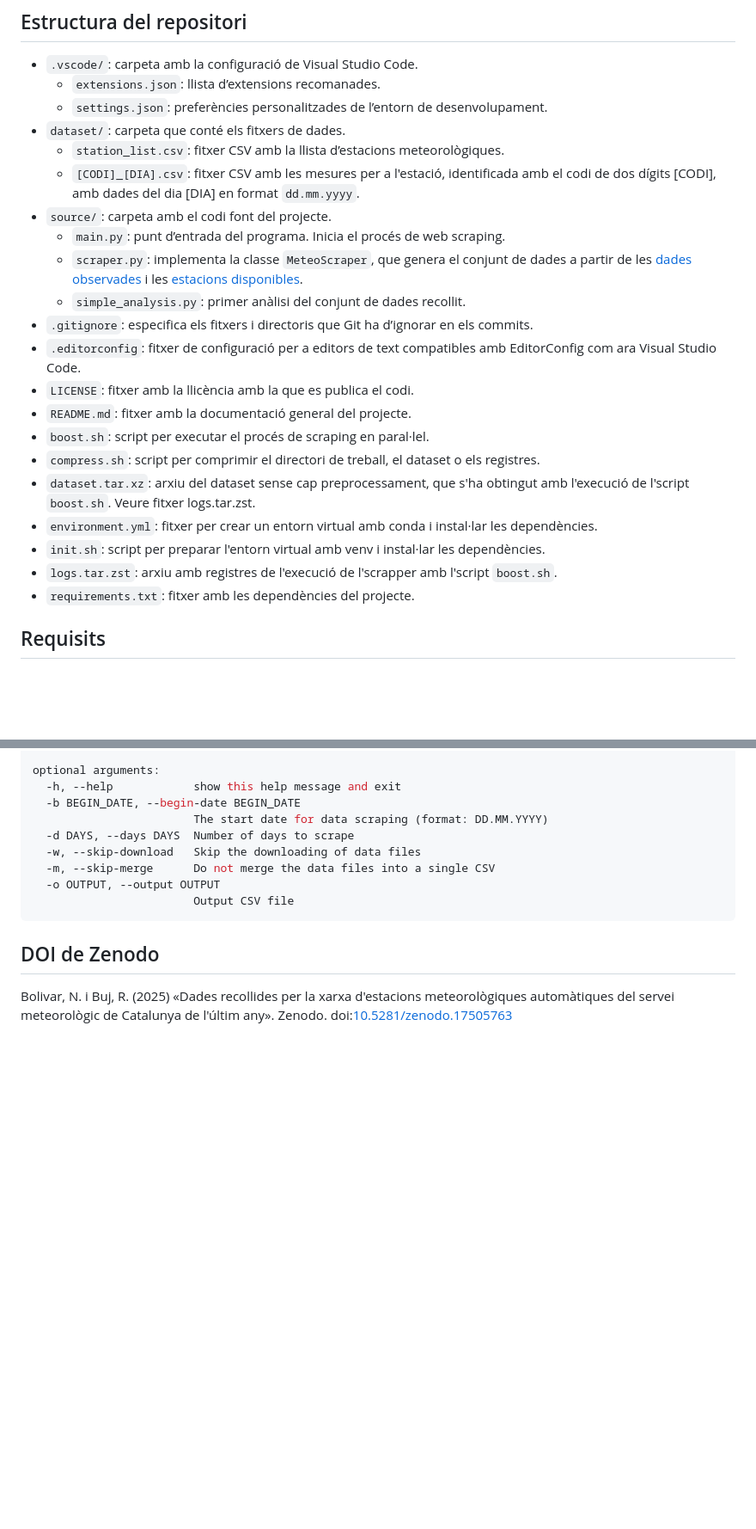
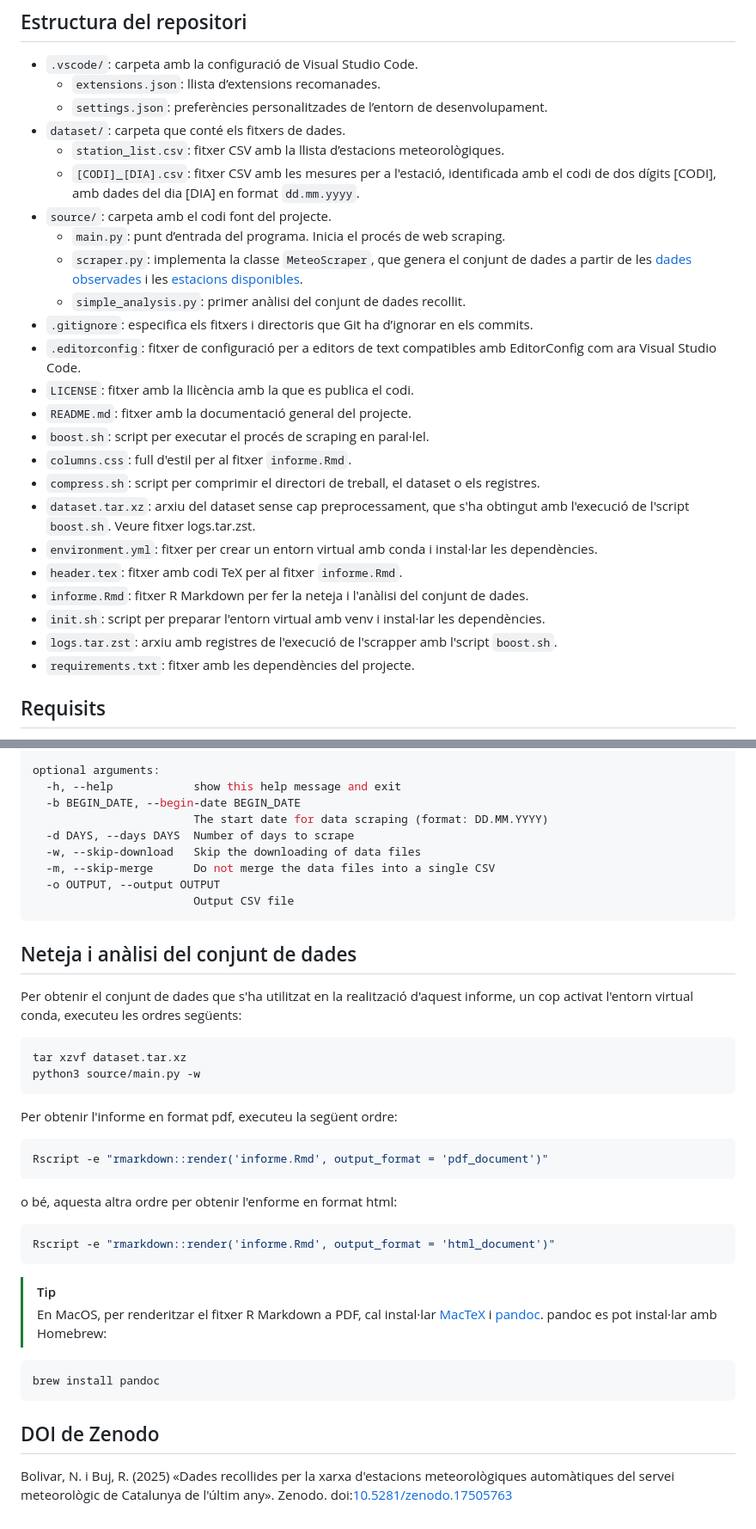
Before and after one commit to rbuj-UOC/M2.951-PRACTICA, a Markdown page: README.md, 2 parts joined by grey strips. Shown at 86% size. GitHub-like rendering; blank space fills up the shorter version.

````diff
--- a/README.md
+++ b/README.md
@@ -13,29 +13,35 @@
 - `dataset/`: carpeta que conté els fitxers de dades.
   - `station_list.csv`: fitxer CSV amb la llista d’estacions meteorològiques.
   - `[CODI]_[DIA].csv`: fitxer CSV amb les mesures per a l'estació, identificada
-  amb el codi de dos dígits [CODI], amb dades del dia [DIA] en format `dd.mm.yyyy`.
+    amb el codi de dos dígits [CODI], amb dades del dia [DIA] en format
+    `dd.mm.yyyy`.
 - `source/`: carpeta amb el codi font del projecte.
   - `main.py`: punt d’entrada del programa. Inicia el procés de web scraping.
   - `scraper.py`: implementa la classe `MeteoScraper`, que genera el conjunt de
-  dades a partir de les [dades observades](https://www.meteo.cat/observacions/xema/dades)
-  i les [estacions disponibles](https://www.meteo.cat//observacions/llistat-xema).
+    dades a partir de les [dades observades](https://www.meteo.cat/observacions/xema/dades)
+    i les [estacions disponibles](https://www.meteo.cat//observacions/llistat-xema).
   - `simple_analysis.py`: primer anàlisi del conjunt de dades recollit.
 - `.gitignore`: especifica els fitxers i directoris que Git ha d’ignorar en els
-commits.
+  commits.
 - `.editorconfig`: fitxer de configuració per a editors de text compatibles
-amb EditorConfig com ara Visual Studio Code.
+  amb EditorConfig com ara Visual Studio Code.
 - `LICENSE`: fitxer amb la llicència amb la que es publica el codi.
 - `README.md`: fitxer amb la documentació general del projecte.
 - `boost.sh`: script per executar el procés de scraping en paral·lel.
-- `compress.sh`: script per comprimir el directori de treball, el dataset o els registres.
+- `columns.css`: full d'estil per al fitxer `informe.Rmd`.
+- `compress.sh`: script per comprimir el directori de treball, el dataset o els
+  registres.
 - `dataset.tar.xz`: arxiu del dataset sense cap preprocessament, que s'ha
-obtingut amb l'execució de l'script `boost.sh`. Veure fitxer logs.tar.zst.
+  obtingut amb l'execució de l'script `boost.sh`. Veure fitxer logs.tar.zst.
 - `environment.yml`: fitxer per crear un entorn virtual amb conda i instal·lar
-les dependències.
+  les dependències.
+- `header.tex`: fitxer amb codi TeX per al fitxer `informe.Rmd`.
+- `informe.Rmd`: fitxer R Markdown per fer la neteja i l'anàlisi del conjunt de
+   dades.
 - `init.sh`: script per preparar l'entorn virtual amb venv i instal·lar les
-dependències.
+  dependències.
 - `logs.tar.zst`: arxiu amb registres de l'execució de l'scrapper amb l'script
-`boost.sh`.
+  `boost.sh`.
 - `requirements.txt`: fitxer amb les dependències del projecte.
 
 ## Requisits
@@ -269,6 +275,39 @@ optional arguments:
                         Output CSV file
 ```
 
+## Neteja i anàlisi del conjunt de dades
+
+Per obtenir el conjunt de dades que s'ha utilitzat en la realització d'aquest
+informe, un cop activat l'entorn virtual conda, executeu les ordres següents:
+
+```sh
+tar xzvf dataset.tar.xz
+python3 source/main.py -w
+```
+
+Per obtenir l'informe en format pdf, executeu la següent ordre:
+
+```sh
+Rscript -e "rmarkdown::render('informe.Rmd', output_format = 'pdf_document')"
+```
+
+o bé, aquesta altra ordre per obtenir l'enforme en format html:
+
+```sh
+Rscript -e "rmarkdown::render('informe.Rmd', output_format = 'html_document')"
+```
+
+> [!TIP]
+> En MacOS, per renderitzar el fitxer R Markdown a PDF, cal instal·lar
+> [MacTeX](https://www.tug.org/mactex/) i [pandoc](https://pandoc.org/). pandoc
+> es pot instal·lar amb Homebrew:
+
+```sh
+brew install pandoc
+```
+
 ## DOI de Zenodo
 
-Bolivar, N. i Buj, R. (2025) «Dades recollides per la xarxa d'estacions meteorològiques automàtiques del servei meteorològic de Catalunya de l'últim any». Zenodo. doi:[10.5281/zenodo.17505763](https://doi.org/10.5281/zenodo.17505763)
+Bolivar, N. i Buj, R. (2025) «Dades recollides per la xarxa d'estacions
+meteorològiques automàtiques del servei meteorològic de Catalunya de l'últim
+any». Zenodo. doi:[10.5281/zenodo.17505763](https://doi.org/10.5281/zenodo.17505763)
````
